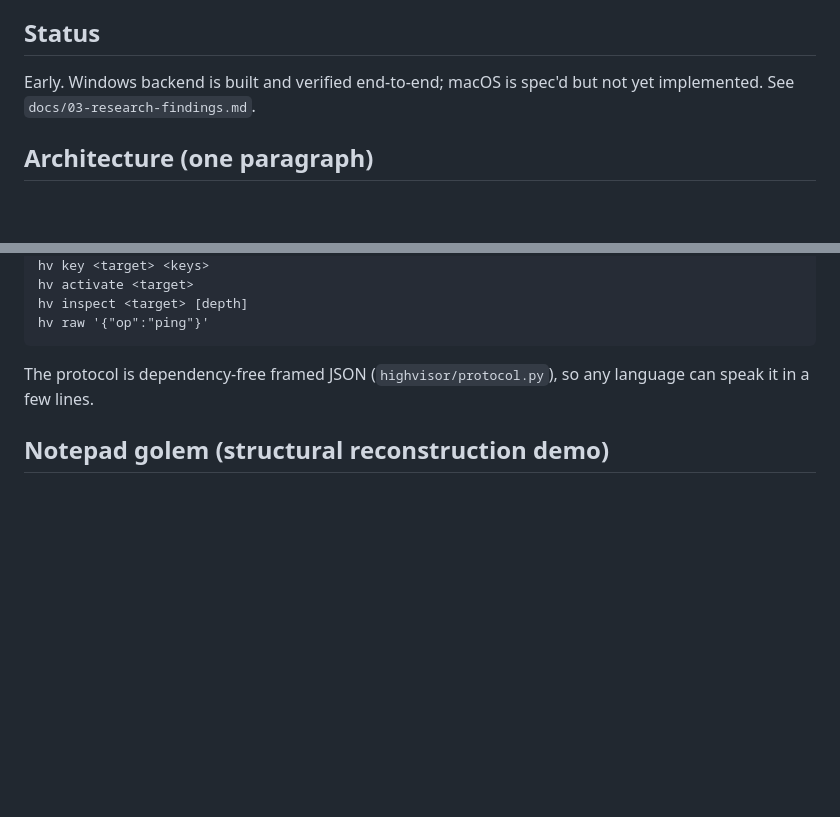
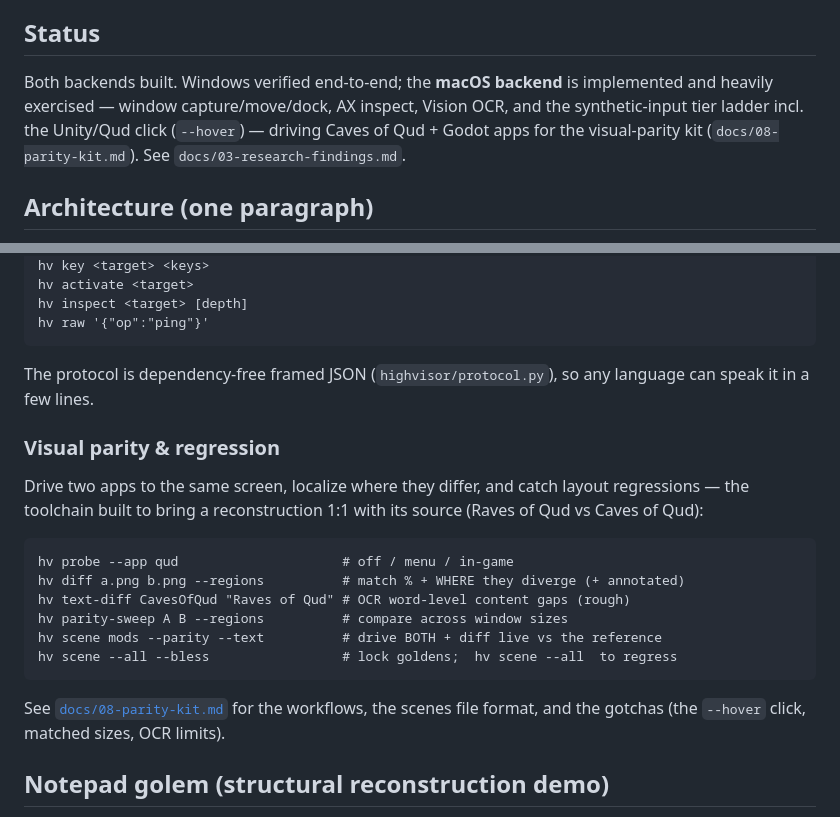
Before and after one commit to DazzlingDukeOfLazers/highvisor, a Markdown page: README.md, 2 parts joined by grey strips. Drawn GitHub-style; blank space fills up the shorter version.

````diff
--- a/README.md
+++ b/README.md
@@ -10,8 +10,11 @@ it. See [`docs/`](docs/) for the full design.
 
 ## Status
 
-Early. Windows backend is built and verified end-to-end; macOS is spec'd but not
-yet implemented. See `docs/03-research-findings.md`.
+Both backends built. Windows verified end-to-end; the **macOS backend** is
+implemented and heavily exercised — window capture/move/dock, AX inspect, Vision
+OCR, and the synthetic-input tier ladder incl. the Unity/Qud click (`--hover`) —
+driving Caves of Qud + Godot apps for the visual-parity kit (`docs/08-parity-kit.md`).
+See `docs/03-research-findings.md`.
 
 ## Architecture (one paragraph)
 
@@ -66,6 +69,24 @@ hv raw '{"op":"ping"}'
 The protocol is dependency-free framed JSON (`highvisor/protocol.py`), so any
 language can speak it in a few lines.
 
+### Visual parity & regression
+
+Drive two apps to the same screen, localize where they differ, and catch layout
+regressions — the toolchain built to bring a reconstruction 1:1 with its source
+(Raves of Qud vs Caves of Qud):
+
+```
+hv probe --app qud                     # off / menu / in-game
+hv diff a.png b.png --regions          # match % + WHERE they diverge (+ annotated)
+hv text-diff CavesOfQud "Raves of Qud" # OCR word-level content gaps (rough)
+hv parity-sweep A B --regions          # compare across window sizes
+hv scene mods --parity --text          # drive BOTH + diff live vs the reference
+hv scene --all --bless                 # lock goldens;  hv scene --all  to regress
+```
+
+See [`docs/08-parity-kit.md`](docs/08-parity-kit.md) for the workflows, the scenes
+file format, and the gotchas (the `--hover` click, matched sizes, OCR limits).
+
 ## Notepad golem (structural reconstruction demo)
 
 `tools/gen_notepad_depth.py` turns a captured window into a runnable **golem** —
````
Also changed, not shown: docs/00-overview.md (+5 -0 lines), docs/08-parity-kit.md (added, +112 -0 lines).
